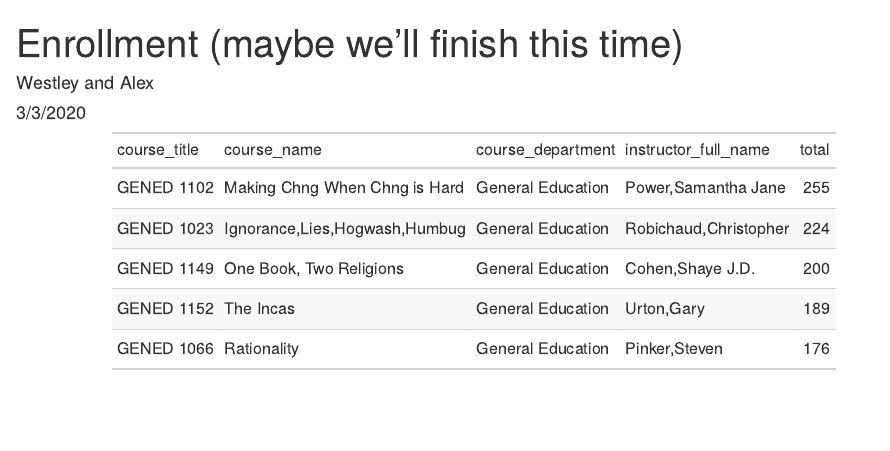
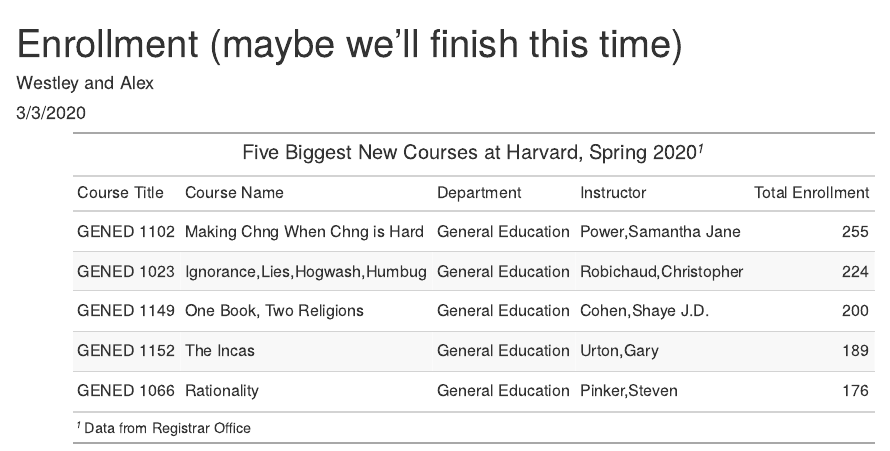
Before and after one commit to westleycook/harvard-course-enrollment, an R Markdown document (new_enrollment.Rmd): the page in a window 1100 px wide, from its top. The pictures show the output file new_enrollment.html that the author committed with the source, opened offline.

Commit message:
Formatted table nicely

````diff
--- a/new_enrollment.Rmd
+++ b/new_enrollment.Rmd
@@ -33,6 +33,14 @@
   arrange(desc(total)) %>%
   slice(1:5) %>%
   select(course_title, course_name, course_department, instructor_full_name, total) %>%
-  gt()
+  gt() %>%
+  tab_header(title = "Five Biggest New Courses at Harvard, Spring 2020") %>%
+  tab_footnote(footnote = "Data from Registrar Office",
+               locations = cells_title("title")) %>%
+  cols_label(course_title = "Course Title",
+             course_name = "Course Name",
+             course_department = "Department",
+             instructor_full_name = "Instructor",
+             total = "Total Enrollment")
 
 ```
````
Also changed, not shown: new_enrollment.html.
